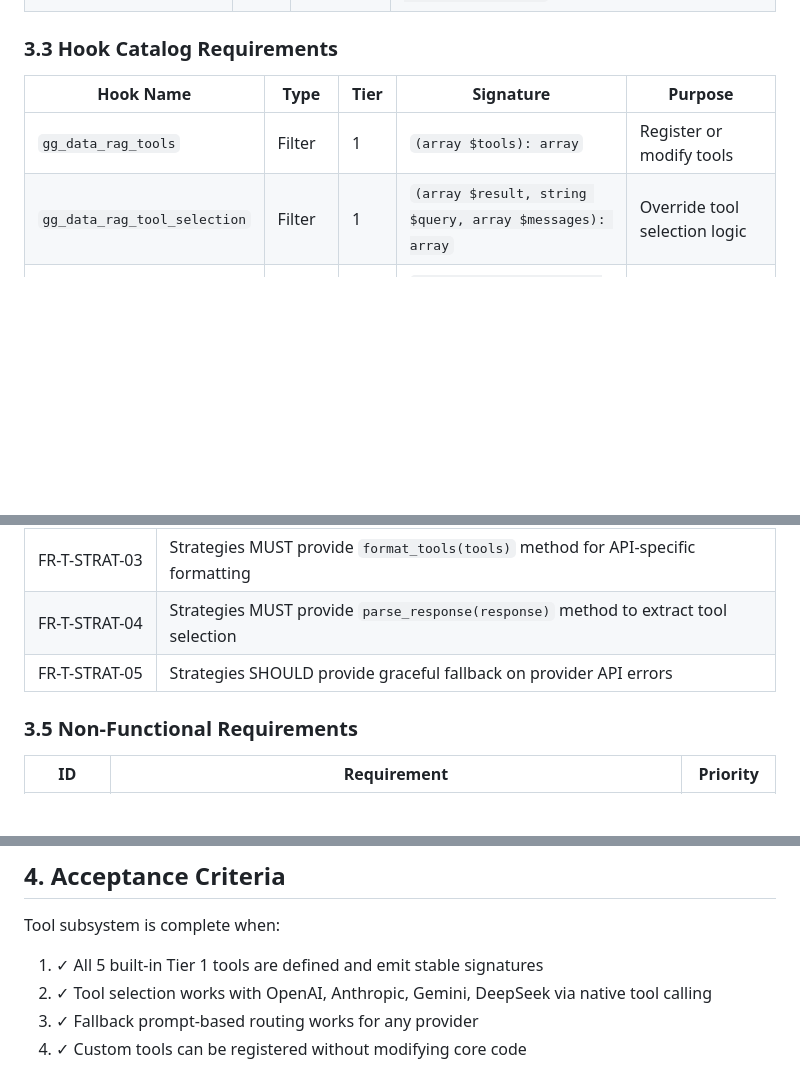
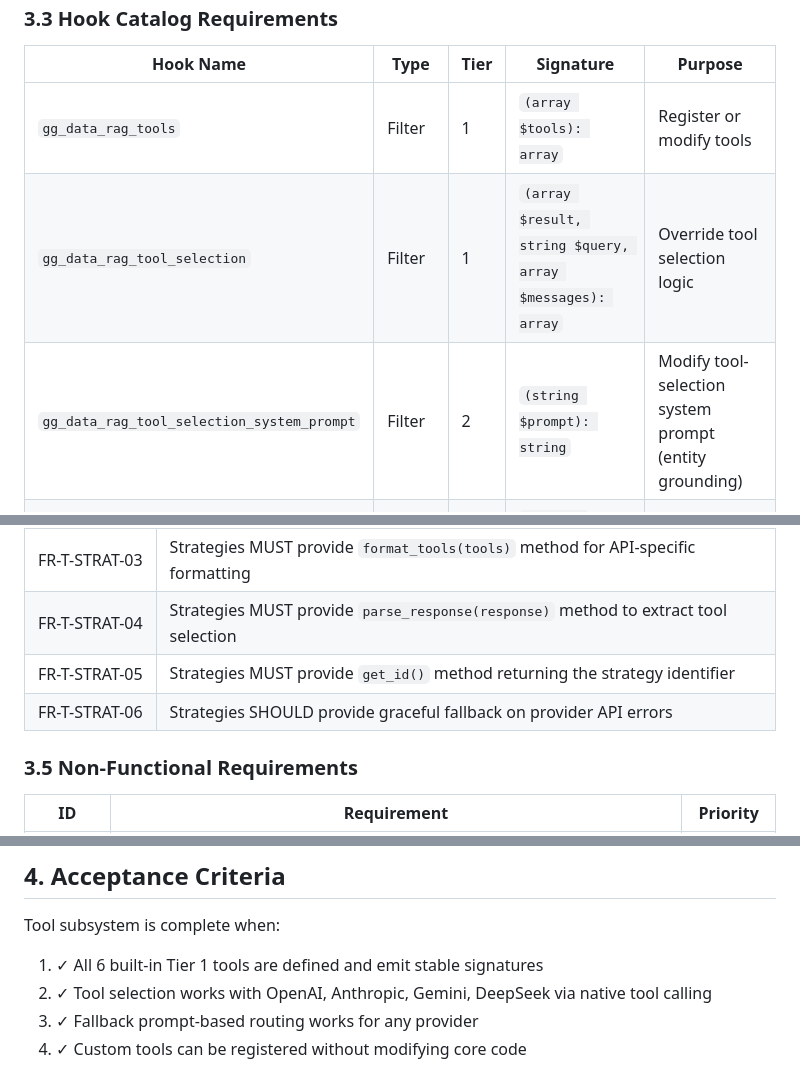
Before and after one commit to gregius/gregius-data, a Markdown page: docs/tools/srs.md, 3 parts joined by grey strips. Drawn GitHub-style; blank space fills up the shorter version.

Commit message:
chore(tools): reconcile tool docs with the implementation

```diff
--- a/docs/tools/srs.md
+++ b/docs/tools/srs.md
@@ -129,6 +129,7 @@ Requirement notation:
 |---|---|---|---|---|
 | `gg_data_rag_tools` | Filter | 1 | `(array $tools): array` | Register or modify tools |
 | `gg_data_rag_tool_selection` | Filter | 1 | `(array $result, string $query, array $messages): array` | Override tool selection logic |
+| `gg_data_rag_tool_selection_system_prompt` | Filter | 2 | `(string $prompt): string` | Modify tool-selection system prompt (entity grounding) |
 | `gg_data_rag_tool_{name}` | Filter | 2 | `(?array $result, string $tool_name, array $context): ?array` | Custom tool handler |
 | `gg_data_rag_tool_executed` | Action | 1 | `(string $tool_name, array $result, array $context): void` | Tool execution notification |
 
@@ -140,7 +141,8 @@ Requirement notation:
 | FR-T-STRAT-02 | Strategies MUST provide `select_tool(query, messages, tools, model_id)` method |
 | FR-T-STRAT-03 | Strategies MUST provide `format_tools(tools)` method for API-specific formatting |
 | FR-T-STRAT-04 | Strategies MUST provide `parse_response(response)` method to extract tool selection |
-| FR-T-STRAT-05 | Strategies SHOULD provide graceful fallback on provider API errors |
+| FR-T-STRAT-05 | Strategies MUST provide `get_id()` method returning the strategy identifier |
+| FR-T-STRAT-06 | Strategies SHOULD provide graceful fallback on provider API errors |
 
 ### 3.5 Non-Functional Requirements
 
@@ -155,7 +157,7 @@ Requirement notation:
 
 Tool subsystem is complete when:
 
-1. ✓ All 5 built-in Tier 1 tools are defined and emit stable signatures
+1. ✓ All 6 built-in Tier 1 tools are defined and emit stable signatures
 2. ✓ Tool selection works with OpenAI, Anthropic, Gemini, DeepSeek via native tool calling
 3. ✓ Fallback prompt-based routing works for any provider
 4. ✓ Custom tools can be registered without modifying core code
```
Also changed, not shown: docs/tools/architecture.md (+10 -12 lines), docs/tools/developer-documentation.md (+13 -6 lines).
